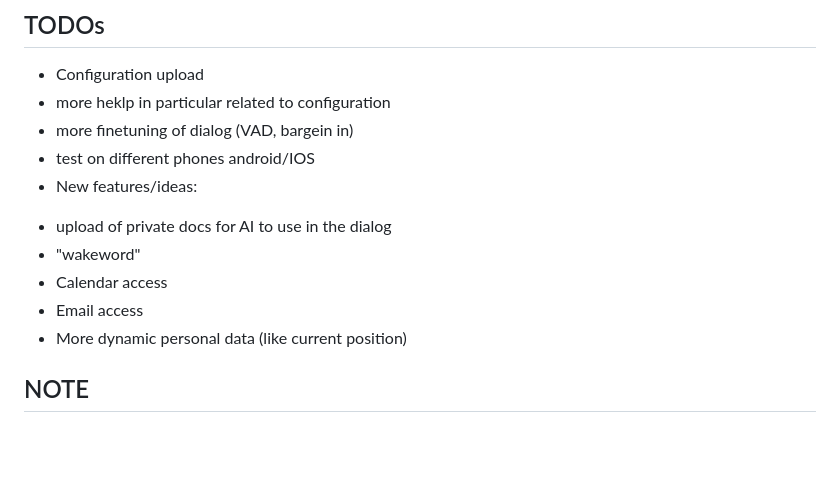
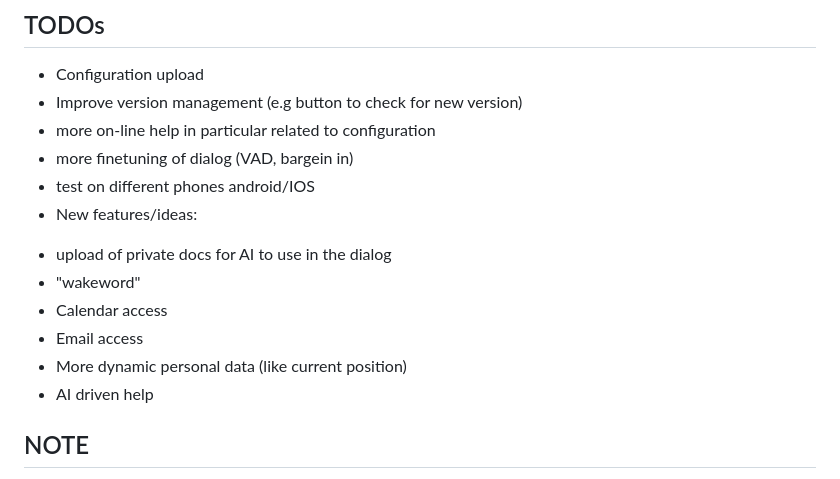
Before and after one commit to berndtjohannsen/TiddeliHome, a Markdown page: README.md, the part around one of its changes. Drawn GitHub-style; blank space fills up the shorter version.

```diff
--- a/README.md
+++ b/README.md
@@ -18,7 +21,8 @@ It can run, in the browser, as an windows app, as an App on android and (not tes
 
 ## TODOs
 - Configuration upload
-- more heklp in particular related to configuration
+- Improve version management (e.g button to check for new version)
+- more on-line help in particular related to configuration
 - more finetuning of dialog (VAD, bargein in)
 - test on different phones android/IOS
 - New features/ideas:
@@ -27,6 +31,7 @@ It can run, in the browser, as an windows app, as an App on android and (not tes
 * Calendar access
 * Email access
 * More dynamic personal data (like current position)
+* AI driven help
 
 
 ## NOTE
```
Also changed, not shown: other parts of README.md (+4 -1 lines).
